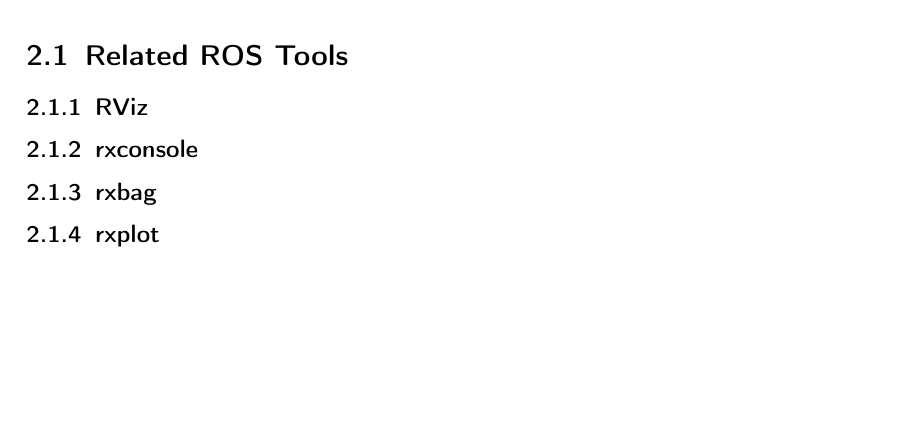
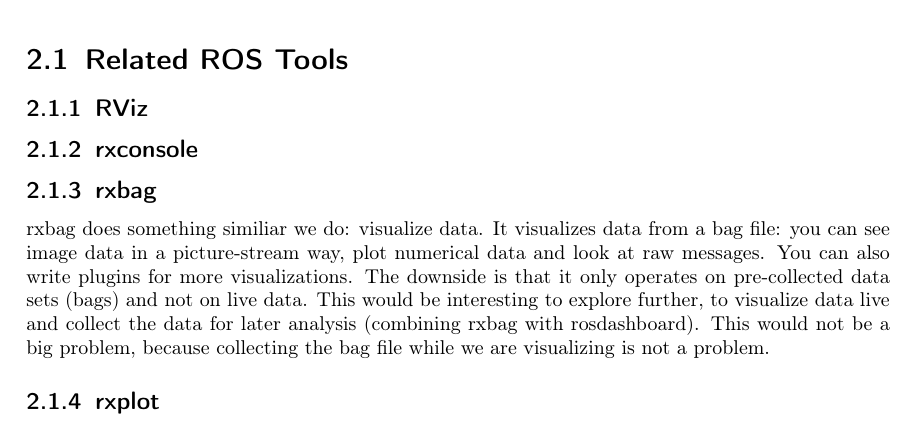
Before and after one commit to kaserf/master_thesis, a LaTeX thesis (latex/thesis.tex, which reads latex/tex/related.tex): part of page 17 of 23, cut so that both start at the same text, the shorter picture padded with empty space. Compiled offline with pdfLaTeX; an older LaTeX class or package is replaced by its successor.

Commit message:
add comment about rxbag

```diff
--- a/latex/tex/related.tex
+++ b/latex/tex/related.tex
@@ -5,6 +5,8 @@
 \subsection{RViz}
 \subsection{rxconsole}
 \subsection{rxbag}
+rxbag does something similiar we do: visualize data. It visualizes data from a bag file: you can see image data in a picture-stream way, plot numerical data and look at raw messages. You can also write plugins for more visualizations. The downside is that it only operates on pre-collected data sets (bags) and not on live data. This would be interesting to explore further, to visualize data live and collect the data for later analysis (combining rxbag with rosdashboard). This would not be a big problem, because collecting the bag file while we are visualizing is not a problem.
+
 \subsection{rxplot}
 \subsection{RQT - ROS GUI}
 \subsection{rxDeveloper}
```
